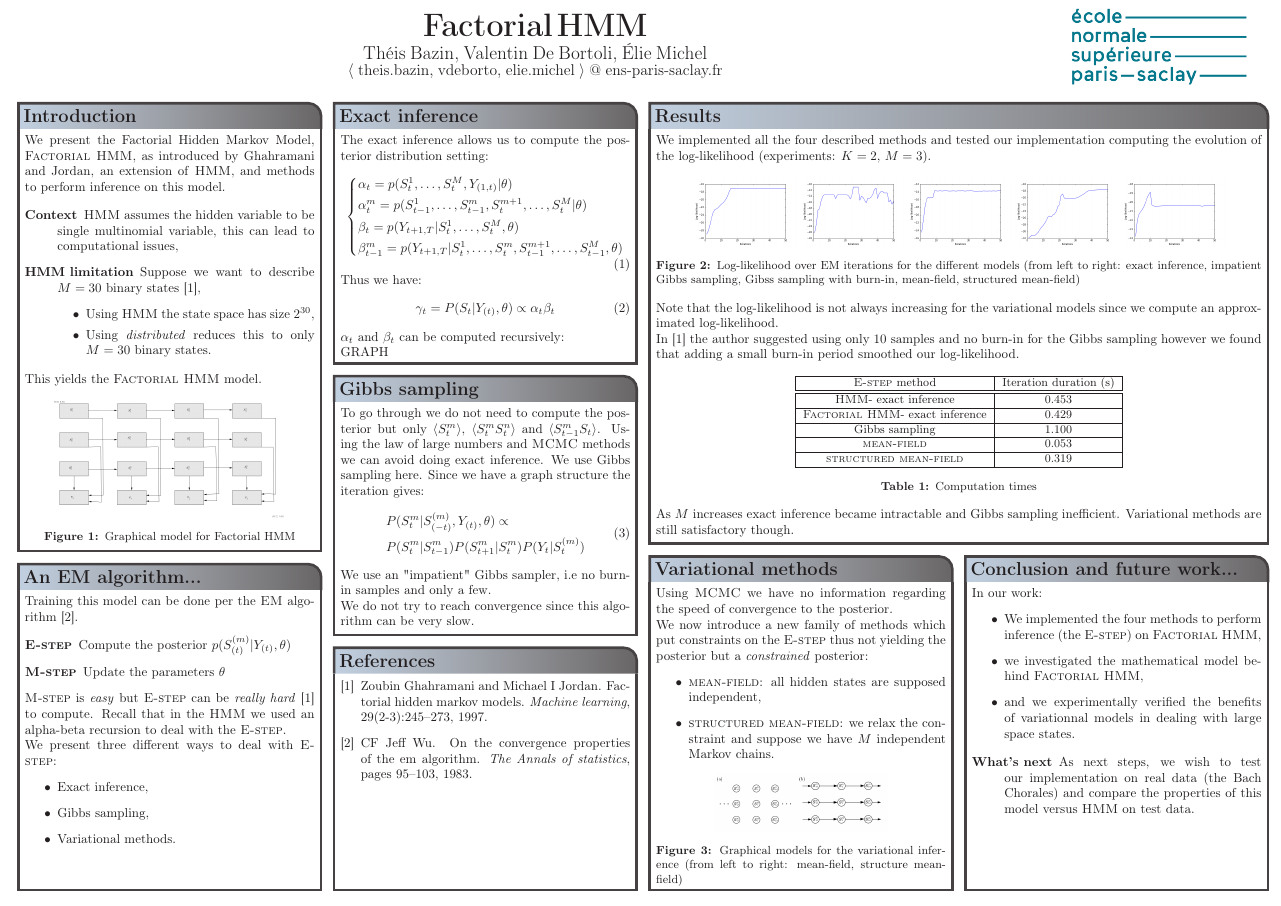
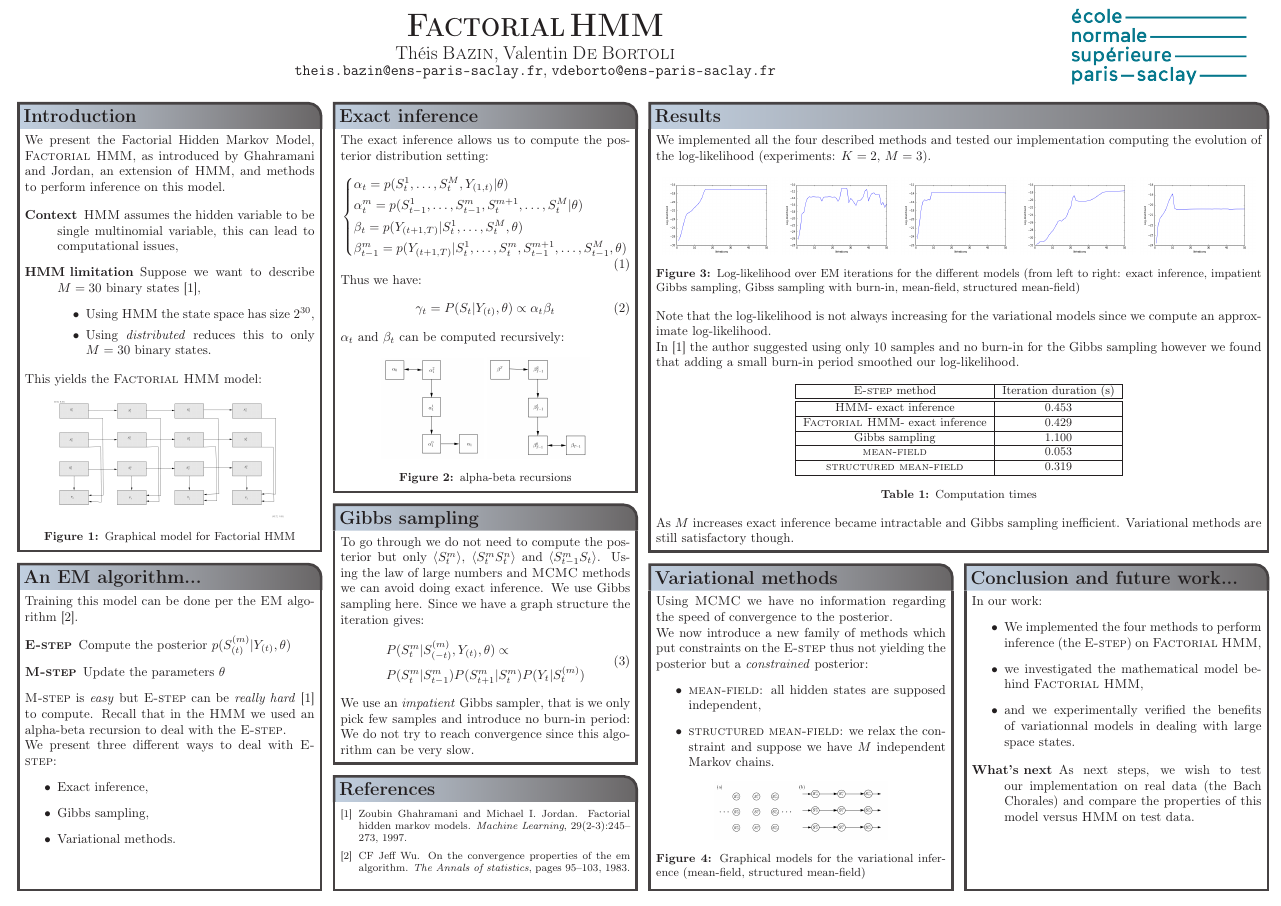
Before and after one commit to eliemichel/fHMM, a LaTeX poster (latex/poster/poster.tex): the whole page. Compiled offline with pdfLaTeX.

Commit message:
Final version

```diff
--- a/latex/poster/poster.tex
+++ b/latex/poster/poster.tex
@@ -86,12 +86,11 @@ boxshade=plain
 %	TITLE AND AUTHOR NAME
 %----------------------------------------------------------------------------------------
 %
-{\sf\bf Factorial HMM} % Poster title
-{Th\'{e}is Bazin, Valentin De Bortoli, \'{E}lie Michel\\ % Author names
+{\sf\bf \textsc{Factorial HMM}} % Poster title
+{Th\'{e}is \textsc{Bazin}, Valentin \textsc{De Bortoli} \\ % Author names
 % Author email addresses
-{\smaller \textlangle{} theis.bazin, vdeborto, elie.michel \textrangle{} @ ens-paris-saclay.fr}}
-{\includegraphics[scale=0.2]{../resources/pictures/logos/logo-ens_paris_saclay.png}} % University/lab logo
-
+{\smaller \texttt{theis.bazin@ens-paris-saclay.fr}, \texttt{vdeborto@ens-paris-saclay.fr}}}
+{\includegraphics[scale=0.2]{../resources/pictures/logos/logo-ens_paris_saclay.png}}
 %----------------------------------------------------------------------------------------
 %	INTRODUCTION
 %----------------------------------------------------------------------------------------
@@ -165,8 +164,14 @@ Thus we have:
 \begin{equation}
 \gamma_t = P(S_t \vert Y_{(t)}, \theta) \propto \alpha_t \beta_t
 \end{equation}
-$\alpha_t$ and $\beta_t$ can be computed recursively:\\
-GRAPH
+$\alpha_t$ and $\beta_t$ can be computed recursively:
+
+\begin{center}
+\includegraphics[width=0.35\linewidth]{../resources/pictures/graph3.png}
+\includegraphics[width=0.35\linewidth]{../resources/pictures/graph4.png}
+\captionof{figure}{alpha-beta recursions}
+\end{center}
+
 }
 
 %----------------------------------------------------------------------------
@@ -189,8 +194,9 @@ Since we have a graph structure the iteration gives:
 \end{aligned}
 \end{equation}
 
-We use an "impatient" Gibbs sampler, i.e no burn-in samples and only a few.\\
-We do not try to reach convergence since this algorithm can be very slow.
+We use an \emph{impatient} Gibbs sampler, that is we only pick few samples and
+introduce no burn-in period: We do not try to reach convergence since this
+algorithm can be very slow.
 }
 
 %----------------------------------------------------------------------------
@@ -202,18 +208,18 @@ We implemented all the four described methods and tested our implementation
 computing the evolution of the log-likelihood (experiments: $K=2$, $M=3)$.
 
 \begin{center}
-\includegraphics[width=0.17\linewidth]{../resources/pictures/M3_K2_fhmm_exact.png}
-\includegraphics[width=0.17\linewidth]{../resources/pictures/M3_K2_gibbsnoburning.png}
-\includegraphics[width=0.17\linewidth]{../resources/pictures/M3_K2_gibbs.png}
-\includegraphics[width=0.17\linewidth]{../resources/pictures/M3_K2_meanfield.png}
-\includegraphics[width=0.17\linewidth]{../resources/pictures/M3_K2_structmeanfield.png}
+\includegraphics[width=0.19\linewidth]{../resources/pictures/M3_K2_fhmm_exact.png}
+\includegraphics[width=0.19\linewidth]{../resources/pictures/M3_K2_gibbsnoburning.png}
+\includegraphics[width=0.19\linewidth]{../resources/pictures/M3_K2_gibbs.png}
+\includegraphics[width=0.19\linewidth]{../resources/pictures/M3_K2_meanfield.png}
+\includegraphics[width=0.19\linewidth]{../resources/pictures/M3_K2_structmeanfield.png}
 \captionof{figure}{Log-likelihood over EM iterations for the different models
   (from left to right: exact inference, impatient Gibbs sampling, Gibss
   sampling with burn-in, mean-field, structured mean-field)}
 \end{center}
 
 Note that the log-likelihood is not always increasing for the variational
-models since we compute an approximated log-likelihood.
+models since we compute an approximate log-likelihood.
 
 In \cite{ghahramani1997factorial} the author suggested using only 10 samples
 and no burn-in for the Gibbs sampling however we found that adding a small
@@ -258,7 +264,7 @@ thus not yielding the posterior but a \textit{constrained} posterior:
 \begin{center}
 \includegraphics[width=0.6\linewidth]{../resources/pictures/gm_variational.png}
 \captionof{figure}{Graphical models for the variational inference
-(from left to right: mean-field, structure mean-field)}
+(mean-field, structured mean-field)}
 \end{center}
 
 % The distance between the true posterior and this approximate proability is
```
Also changed, not shown: latex/resources/bibliography/bibfile.bib (+3 -3 lines), latex/poster/poster.tex (8 more changed lines).
